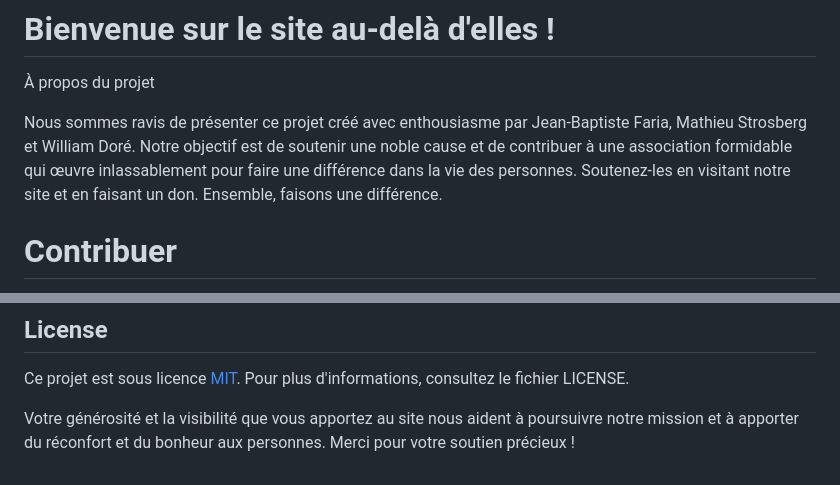
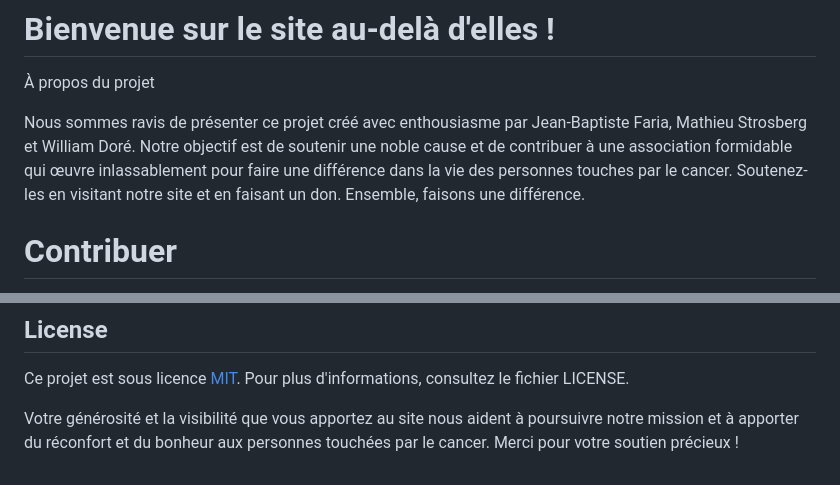
Before and after one commit to au-dela-d-elles/audelladelles, a Markdown page: README.md, 2 parts joined by grey strips. GitHub-like rendering.

Commit message:
correction readme

```diff
--- a/README.md
+++ b/README.md
@@ -4,7 +4,7 @@
 
 À propos du projet
 
-Nous sommes ravis de présenter ce projet créé avec enthousiasme par Jean-Baptiste Faria, Mathieu Strosberg et William Doré. Notre objectif est de soutenir une noble cause et de contribuer à une association formidable qui œuvre inlassablement pour faire une différence dans la vie des personnes.
+Nous sommes ravis de présenter ce projet créé avec enthousiasme par Jean-Baptiste Faria, Mathieu Strosberg et William Doré. Notre objectif est de soutenir une noble cause et de contribuer à une association formidable qui œuvre inlassablement pour faire une différence dans la vie des personnes touches par le cancer.
 Soutenez-les en visitant notre site et en faisant un don. Ensemble, faisons une différence.
 
 # Contribuer
@@ -84,4 +84,4 @@ Munissez-vous des identifiants administrateurs (identifiant : isadmin@admin.com,
 
 Ce projet est sous licence [MIT](https://choosealicense.com/licenses/mit/). Pour plus d'informations, consultez le fichier LICENSE.
 
-Votre générosité et la visibilité que vous apportez au site nous aident à poursuivre notre mission et à apporter du réconfort et du bonheur aux personnes. Merci pour votre soutien précieux !
+Votre générosité et la visibilité que vous apportez au site nous aident à poursuivre notre mission et à apporter du réconfort et du bonheur aux personnes touchées par le cancer. Merci pour votre soutien précieux !
```
